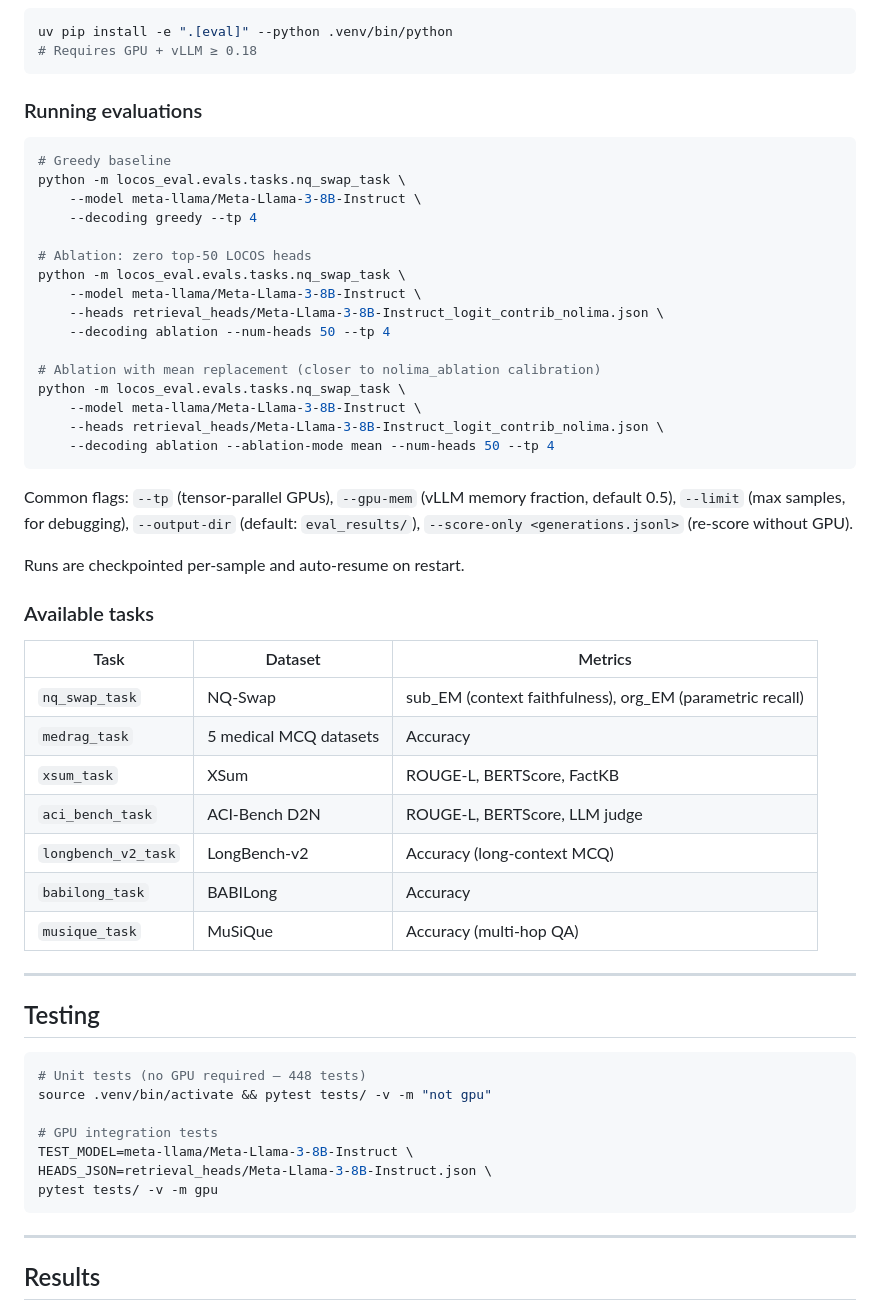
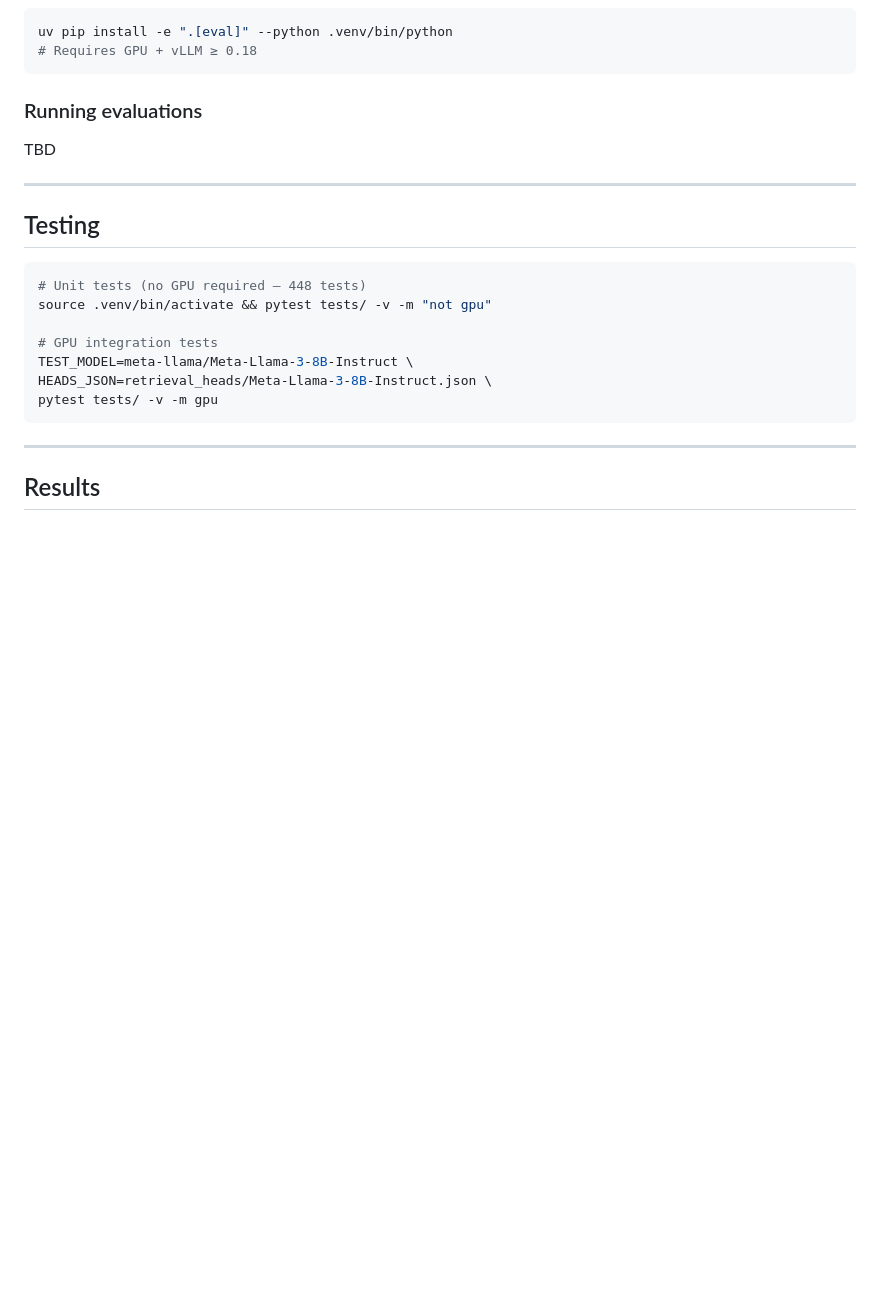
Before and after one commit to aryopg/locos, a Markdown page: README.md, the part around the change. Rendered like a GitHub page; blank space fills up the shorter version.

Commit message:
Remove outdated evaluation commands and task descriptions from README.md

````diff
--- a/README.md
+++ b/README.md
@@ -265,40 +265,7 @@ uv pip install -e ".[eval]" --python .venv/bin/python
 
 ### Running evaluations
 
-```bash
-# Greedy baseline
-python -m locos_eval.evals.tasks.nq_swap_task \
-    --model meta-llama/Meta-Llama-3-8B-Instruct \
-    --decoding greedy --tp 4
-
-# Ablation: zero top-50 LOCOS heads
-python -m locos_eval.evals.tasks.nq_swap_task \
-    --model meta-llama/Meta-Llama-3-8B-Instruct \
-    --heads retrieval_heads/Meta-Llama-3-8B-Instruct_logit_contrib_nolima.json \
-    --decoding ablation --num-heads 50 --tp 4
-
-# Ablation with mean replacement (closer to nolima_ablation calibration)
-python -m locos_eval.evals.tasks.nq_swap_task \
-    --model meta-llama/Meta-Llama-3-8B-Instruct \
-    --heads retrieval_heads/Meta-Llama-3-8B-Instruct_logit_contrib_nolima.json \
-    --decoding ablation --ablation-mode mean --num-heads 50 --tp 4
-```
-
-Common flags: `--tp` (tensor-parallel GPUs), `--gpu-mem` (vLLM memory fraction, default 0.5), `--limit` (max samples, for debugging), `--output-dir` (default: `eval_results/`), `--score-only <generations.jsonl>` (re-score without GPU).
-
-Runs are checkpointed per-sample and auto-resume on restart.
-
-### Available tasks
-
-| Task | Dataset | Metrics |
-|------|---------|---------|
-| `nq_swap_task` | NQ-Swap | sub_EM (context faithfulness), org_EM (parametric recall) |
-| `medrag_task` | 5 medical MCQ datasets | Accuracy |
-| `xsum_task` | XSum | ROUGE-L, BERTScore, FactKB |
-| `aci_bench_task` | ACI-Bench D2N | ROUGE-L, BERTScore, LLM judge |
-| `longbench_v2_task` | LongBench-v2 | Accuracy (long-context MCQ) |
-| `babilong_task` | BABILong | Accuracy |
-| `musique_task` | MuSiQue | Accuracy (multi-hop QA) |
+TBD
 
 ---
 
````
